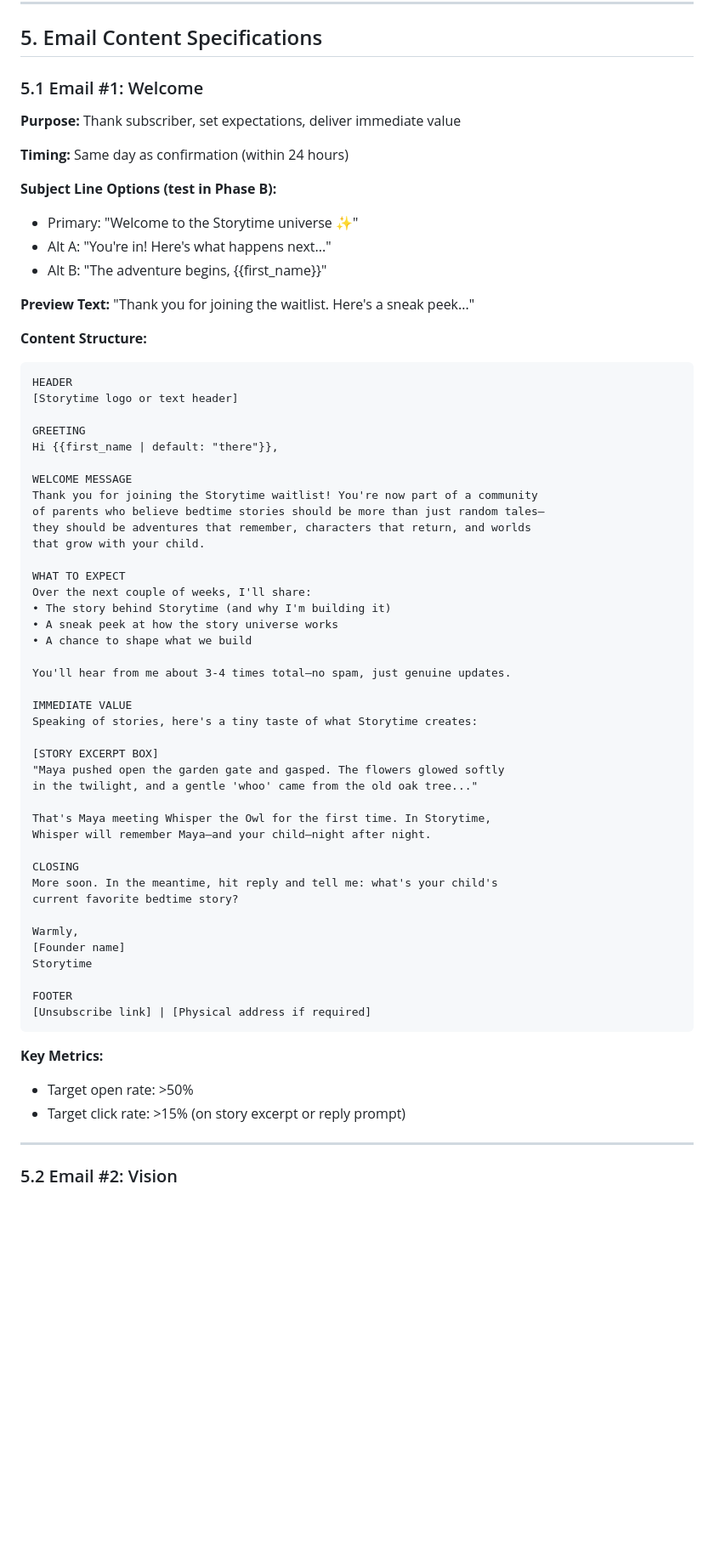
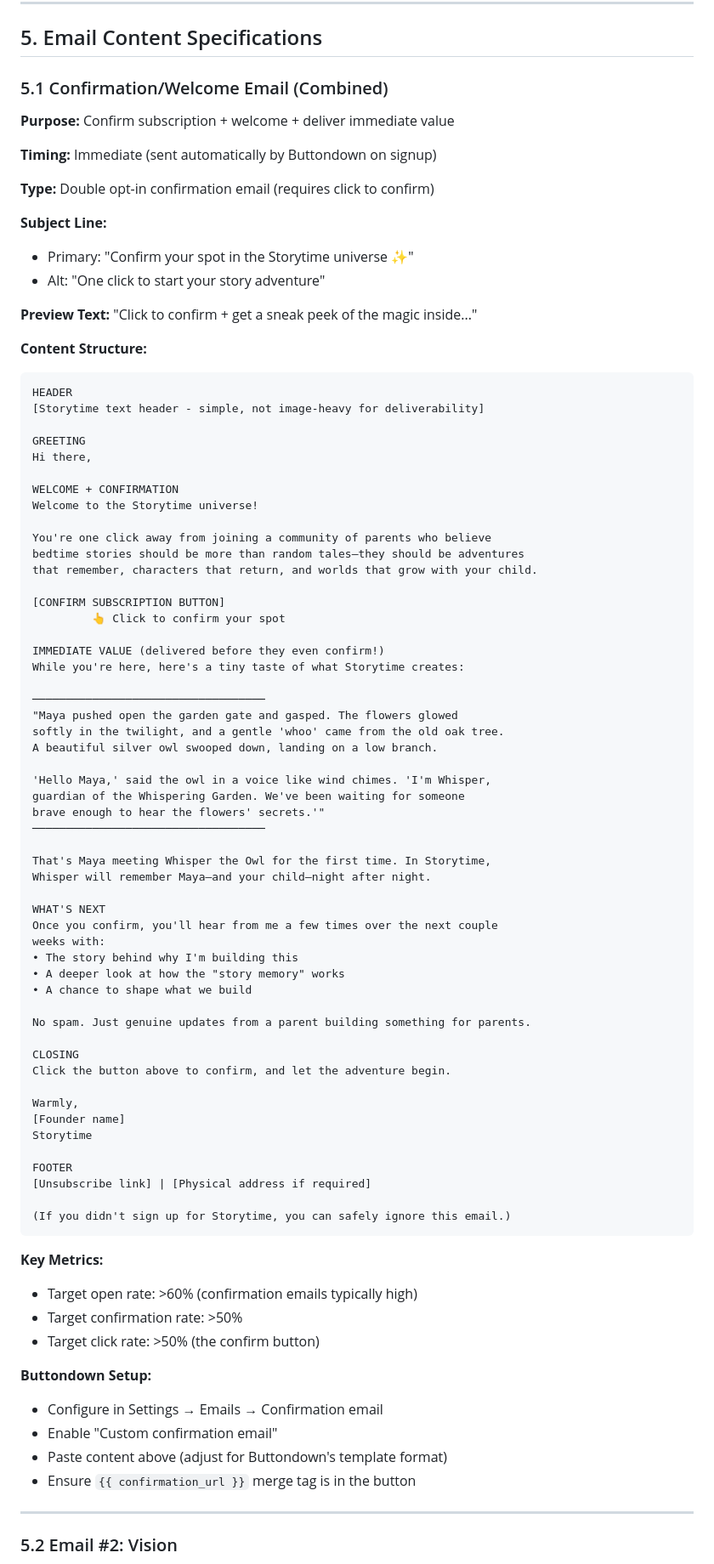
Before and after one commit to gillingworth86/Storytime, a Markdown page: docs/prds/F005-email-welcome-sequence.md, the part around one of its changes. Shown at 85% size. Rendered like a GitHub page; blank space fills up the shorter version.

````diff
--- a/docs/prds/F005-email-welcome-sequence.md
+++ b/docs/prds/F005-email-welcome-sequence.md
@@ -321,55 +328,66 @@ Manual sending becomes unsustainable when:
 
 ## 5. Email Content Specifications
 
-### 5.1 Email #1: Welcome
+### 5.1 Confirmation/Welcome Email (Combined)
 
-**Purpose:** Thank subscriber, set expectations, deliver immediate value
+**Purpose:** Confirm subscription + welcome + deliver immediate value
 
-**Timing:** Same day as confirmation (within 24 hours)
+**Timing:** Immediate (sent automatically by Buttondown on signup)
 
-**Subject Line Options (test in Phase B):**
-- Primary: "Welcome to the Storytime universe ✨"
-- Alt A: "You're in! Here's what happens next..."
-- Alt B: "The adventure begins, {{first_name}}"
+**Type:** Double opt-in confirmation email (requires click to confirm)
 
-**Preview Text:** "Thank you for joining the waitlist. Here's a sneak peek..."
+**Subject Line:**
+- Primary: "Confirm your spot in the Storytime universe ✨"
+- Alt: "One click to start your story adventure"
+
+**Preview Text:** "Click to confirm + get a sneak peek of the magic inside..."
 
 **Content Structure:**
 
 ```
 HEADER
-[Storytime logo or text header]
+[Storytime text header - simple, not image-heavy for deliverability]
 
 GREETING
-Hi {{first_name | default: "there"}},
+Hi there,
 
-WELCOME MESSAGE
-Thank you for joining the Storytime waitlist! You're now part of a community
-of parents who believe bedtime stories should be more than just random tales—
-they should be adventures that remember, characters that return, and worlds
-that grow with your child.
+WELCOME + CONFIRMATION
+Welcome to the Storytime universe!
 
-WHAT TO EXPECT
-Over the next couple of weeks, I'll share:
-• The story behind Storytime (and why I'm building it)
-• A sneak peek at how the story universe works
-• A chance to shape what we build
+You're one click away from joining a community of parents who believe
+bedtime stories should be more than random tales—they should be adventures
+that remember, characters that return, and worlds that grow with your child.
 
-You'll hear from me about 3-4 times total—no spam, just genuine updates.
+[CONFIRM SUBSCRIPTION BUTTON]
+         👆 Click to confirm your spot
 
-IMMEDIATE VALUE
-Speaking of stories, here's a tiny taste of what Storytime creates:
+IMMEDIATE VALUE (delivered before they even confirm!)
+While you're here, here's a tiny taste of what Storytime creates:
 
-[STORY EXCERPT BOX]
-"Maya pushed open the garden gate and gasped. The flowers glowed softly
-in the twilight, and a gentle 'whoo' came from the old oak tree..."
+───────────────────────────────────
+"Maya pushed open the garden gate and gasped. The flowers glowed
+softly in the twilight, and a gentle 'whoo' came from the old oak tree.
+A beautiful silver owl swooped down, landing on a low branch.
+
+'Hello Maya,' said the owl in a voice like wind chimes. 'I'm Whisper,
+guardian of the Whispering Garden. We've been waiting for someone
+brave enough to hear the flowers' secrets.'"
+───────────────────────────────────
 
 That's Maya meeting Whisper the Owl for the first time. In Storytime,
 Whisper will remember Maya—and your child—night after night.
 
+WHAT'S NEXT
+Once you confirm, you'll hear from me a few times over the next couple
+weeks with:
+• The story behind why I'm building this
+• A deeper look at how the "story memory" works
+• A chance to shape what we build
+
+No spam. Just genuine updates from a parent building something for parents.
+
 CLOSING
-More soon. In the meantime, hit reply and tell me: what's your child's
-current favorite bedtime story?
+Click the button above to confirm, and let the adventure begin.
 
 Warmly,
 [Founder name]
@@ -377,11 +395,20 @@ Storytime
 
 FOOTER
 [Unsubscribe link] | [Physical address if required]
+
+(If you didn't sign up for Storytime, you can safely ignore this email.)
 ```
 
 **Key Metrics:**
-- Target open rate: >50%
-- Target click rate: >15% (on story excerpt or reply prompt)
+- Target open rate: >60% (confirmation emails typically high)
+- Target confirmation rate: >50%
+- Target click rate: >50% (the confirm button)
+
+**Buttondown Setup:**
+- Configure in Settings → Emails → Confirmation email
+- Enable "Custom confirmation email"
+- Paste content above (adjust for Buttondown's template format)
+- Ensure `{{ confirmation_url }}` merge tag is in the button
 
 ---
 
````
Also changed, not shown: other parts of docs/prds/F005-email-welcome-sequence.md (+56 -43 lines).
